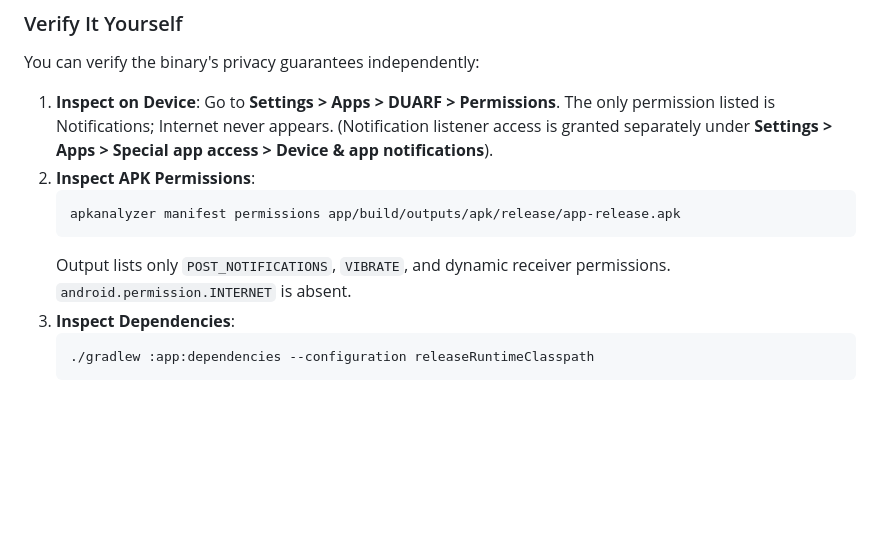
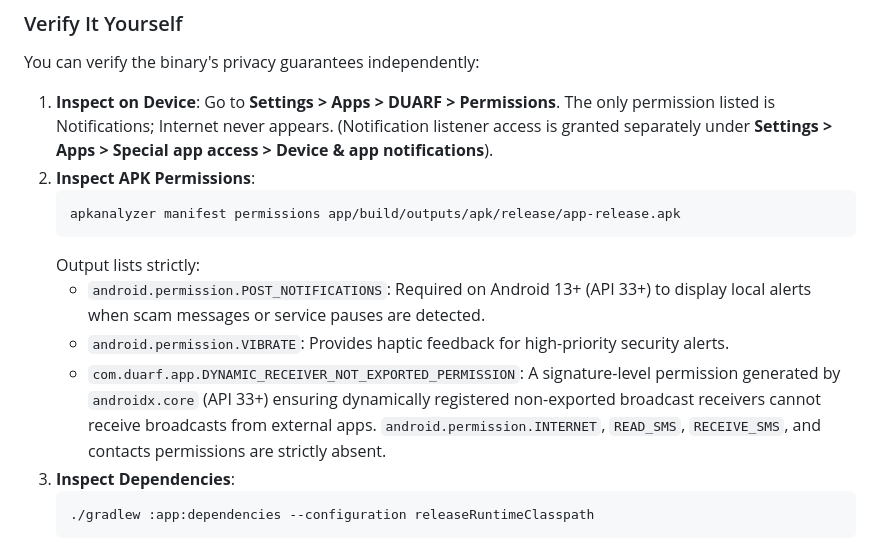
Before and after one commit to Gourav-IITR/DUARF, a Markdown page: README.md, the part around the change. Rendered like a GitHub page; blank space fills up the shorter version.

````diff
--- a/README.md
+++ b/README.md
@@ -74,7 +74,11 @@ You can verify the binary's privacy guarantees independently:
    ```bash
    apkanalyzer manifest permissions app/build/outputs/apk/release/app-release.apk
    ```
-   Output lists only `POST_NOTIFICATIONS`, `VIBRATE`, and dynamic receiver permissions. `android.permission.INTERNET` is absent.
+   Output lists strictly:
+   - `android.permission.POST_NOTIFICATIONS`: Required on Android 13+ (API 33+) to display local alerts when scam messages or service pauses are detected.
+   - `android.permission.VIBRATE`: Provides haptic feedback for high-priority security alerts.
+   - `com.duarf.app.DYNAMIC_RECEIVER_NOT_EXPORTED_PERMISSION`: A signature-level permission generated by `androidx.core` (API 33+) ensuring dynamically registered non-exported broadcast receivers cannot receive broadcasts from external apps.
+   `android.permission.INTERNET`, `READ_SMS`, `RECEIVE_SMS`, and contacts permissions are strictly absent.
 3. **Inspect Dependencies**:
    ```bash
    ./gradlew :app:dependencies --configuration releaseRuntimeClasspath
````
Also changed, not shown: CHANGELOG.md (+14 -6 lines), docs/PLAY_STORE_LISTING.md (+7 -0 lines), docs/PRIVACY_POLICY.md (added, +88 -0 lines), docs/smoke_test_apk_danger.png (added), docs/smoke_test_bank_safety_none.png (added), docs/smoke_test_hinglish_otp_danger.png (added), docs/smoke_test_tamil_danger.png (added), 5 other files.
